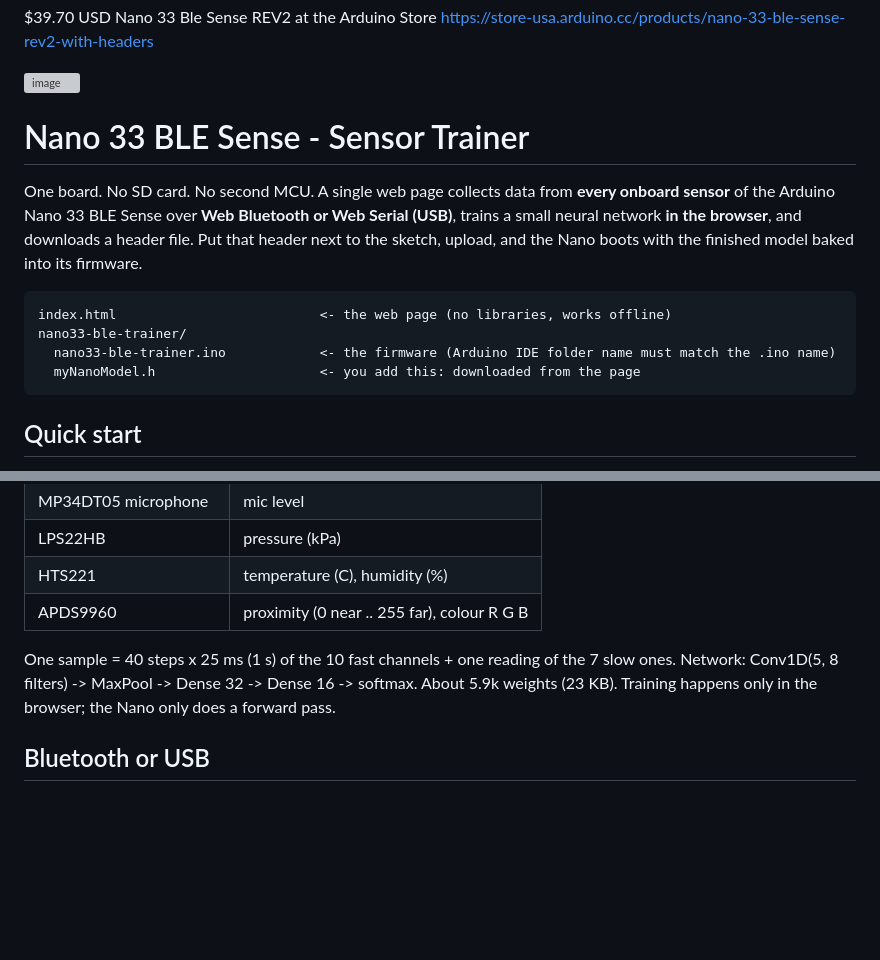
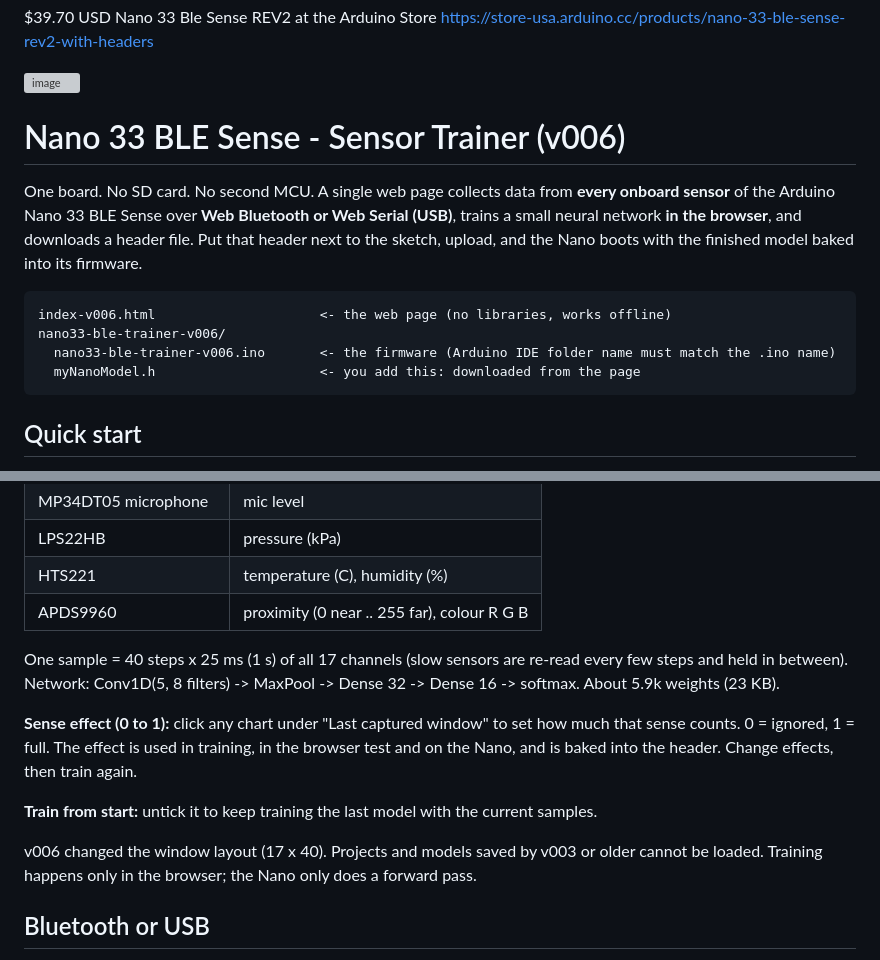
Before and after one commit to webmcu-ai/nano33ble-sense-web-ble-sensor-fusion, a Markdown page: README.md, 2 parts joined by grey strips. Drawn GitHub-style; blank space fills up the shorter version; grey boxes are pictures that could not be loaded.

````diff
--- a/README.md
+++ b/README.md
@@ -15,15 +15,15 @@ $39.70 USD Nano 33 Ble Sense REV2 at the Arduino Store  https://store-usa.arduin
 
 
 
-# Nano 33 BLE Sense - Sensor Trainer
+# Nano 33 BLE Sense - Sensor Trainer (v006)
 
 One board. No SD card. No second MCU.
 A single web page collects data from **every onboard sensor** of the Arduino Nano 33 BLE Sense over **Web Bluetooth or Web Serial (USB)**, trains a small neural network **in the browser**, and downloads a header file. Put that header next to the sketch, upload, and the Nano boots with the finished model baked into its firmware.
 
 ```
-index.html                          <- the web page (no libraries, works offline)
-nano33-ble-trainer/
-  nano33-ble-trainer.ino            <- the firmware (Arduino IDE folder name must match the .ino name)
+index-v006.html                     <- the web page (no libraries, works offline)
+nano33-ble-trainer-v006/
+  nano33-ble-trainer-v006.ino       <- the firmware (Arduino IDE folder name must match the .ino name)
   myNanoModel.h                     <- you add this: downloaded from the page
 ```
 
@@ -51,8 +51,14 @@ After baking, power the Nano from any USB supply. With no computer talking to it
 | HTS221 | temperature (C), humidity (%) |
 | APDS9960 | proximity (0 near .. 255 far), colour R G B |
 
-One sample = 40 steps x 25 ms (1 s) of the 10 fast channels + one reading of the 7 slow ones.
-Network: Conv1D(5, 8 filters) -> MaxPool -> Dense 32 -> Dense 16 -> softmax. About 5.9k weights (23 KB). Training happens only in the browser; the Nano only does a forward pass.
+One sample = 40 steps x 25 ms (1 s) of all 17 channels (slow sensors are re-read every few steps and held in between).
+Network: Conv1D(5, 8 filters) -> MaxPool -> Dense 32 -> Dense 16 -> softmax. About 5.9k weights (23 KB).
+
+**Sense effect (0 to 1):** click any chart under "Last captured window" to set how much that sense counts. 0 = ignored, 1 = full. The effect is used in training, in the browser test and on the Nano, and is baked into the header. Change effects, then train again.
+
+**Train from start:** untick it to keep training the last model with the current samples.
+
+v006 changed the window layout (17 x 40). Projects and models saved by v003 or older cannot be loaded. Training happens only in the browser; the Nano only does a forward pass.
 
 ## Bluetooth or USB
 
````
